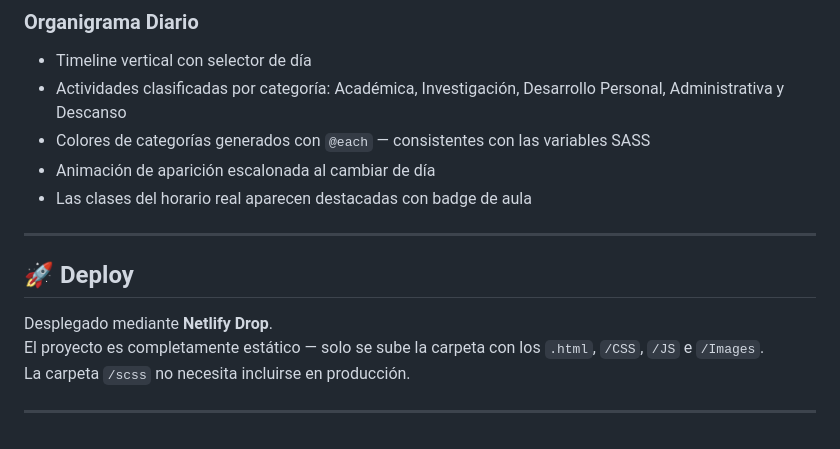
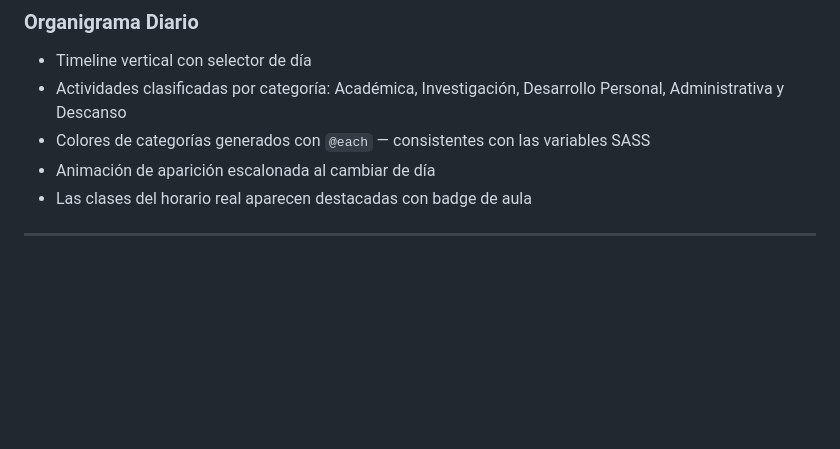
Before and after one commit to dev-diegocasas/web-portfolio, a Markdown page: README.md, the part around the change. GitHub-like rendering; blank space fills up the shorter version.

```diff
--- a/README.md
+++ b/README.md
@@ -119,11 +119,3 @@ Página adicional integrada al portafolio que incluye dos vistas accesibles medi
 - Las clases del horario real aparecen destacadas con badge de aula
 
 ---
-
-## 🚀 Deploy
-
-Desplegado mediante **Netlify Drop**.
-El proyecto es completamente estático — solo se sube la carpeta con los `.html`, `/CSS`, `/JS` e `/Images`.
-La carpeta `/scss` no necesita incluirse en producción.
-
----
```
